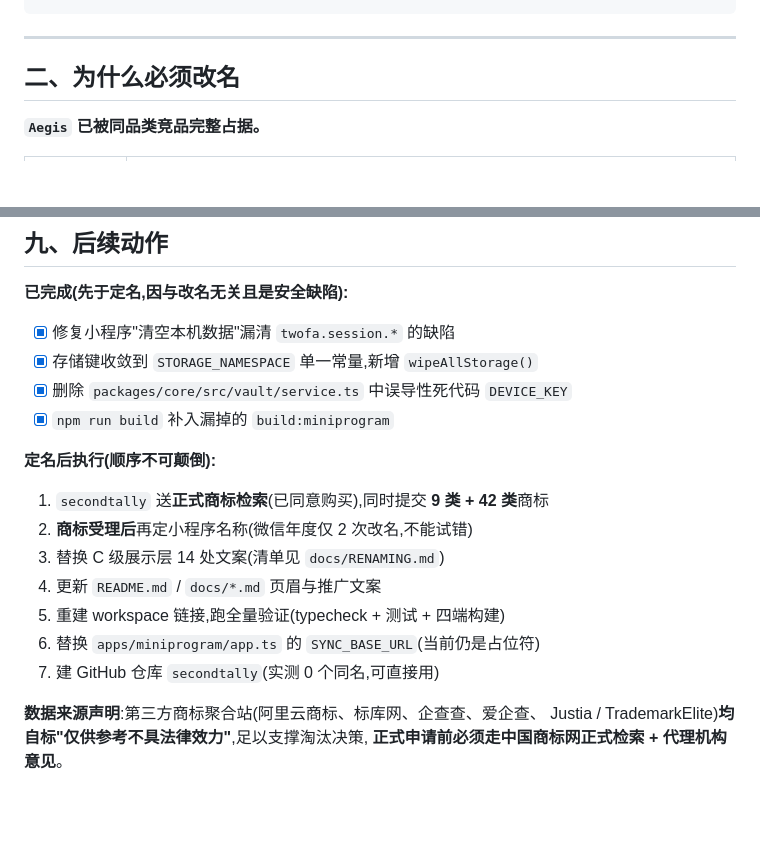
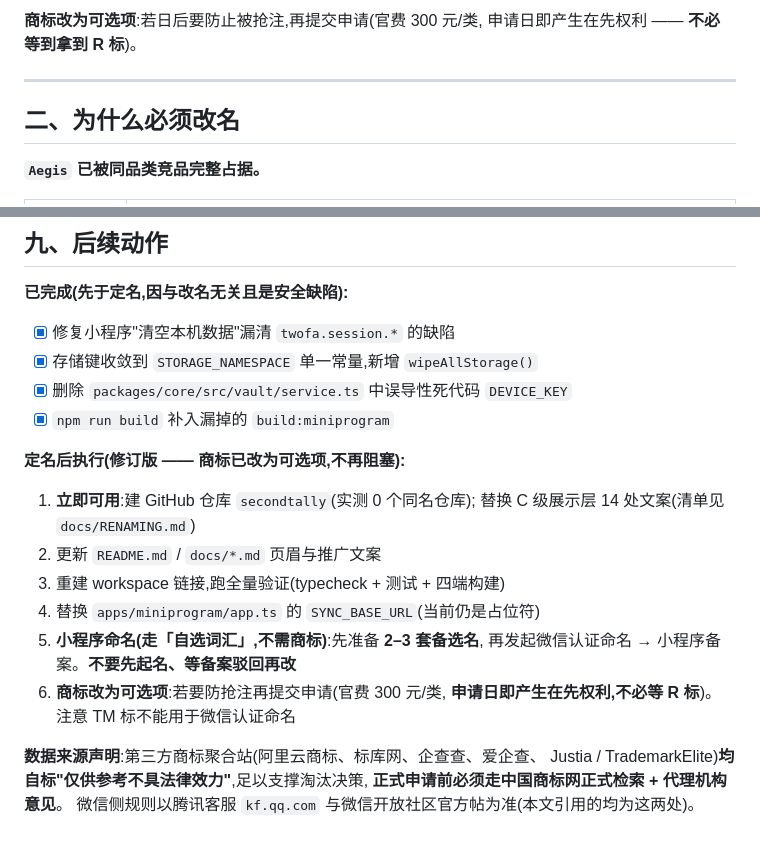
Before and after one commit to ganl/secondtally, a Markdown page: docs/NAMING.md, 2 parts joined by grey strips. Rendered like a GitHub page; blank space fills up the shorter version.

````diff
--- a/docs/NAMING.md
+++ b/docs/NAMING.md
@@ -56,4 +130,7 @@
 ```
+
+**商标改为可选项**:若日后要防止被抢注,再提交申请(官费 300 元/类,
+申请日即产生在先权利 —— **不必等到拿到 R 标**)。
 
 ---
 
@@ -291,16 +368,19 @@ GitHub 上 `yestally/tally` 的 README 写着与我们**完全相同的符木故
 - [x] 删除 `packages/core/src/vault/service.ts` 中误导性死代码 `DEVICE_KEY`
 - [x] `npm run build` 补入漏掉的 `build:miniprogram`
 
-**定名后执行(顺序不可颠倒):**
+**定名后执行(修订版 —— 商标已改为可选项,不再阻塞):**
 
-1. `secondtally` 送**正式商标检索**(已同意购买),同时提交 **9 类 + 42 类**商标
-2. **商标受理后**再定小程序名称(微信年度仅 2 次改名,不能试错)
-3. 替换 C 级展示层 14 处文案(清单见 `docs/RENAMING.md`)
-4. 更新 `README.md` / `docs/*.md` 页眉与推广文案
-5. 重建 workspace 链接,跑全量验证(typecheck + 测试 + 四端构建)
-6. 替换 `apps/miniprogram/app.ts` 的 `SYNC_BASE_URL`(当前仍是占位符)
-7. 建 GitHub 仓库 `secondtally`(实测 0 个同名,可直接用)
+1. **立即可用**:建 GitHub 仓库 `secondtally`(实测 0 个同名仓库);
+   替换 C 级展示层 14 处文案(清单见 `docs/RENAMING.md`)
+2. 更新 `README.md` / `docs/*.md` 页眉与推广文案
+3. 重建 workspace 链接,跑全量验证(typecheck + 测试 + 四端构建)
+4. 替换 `apps/miniprogram/app.ts` 的 `SYNC_BASE_URL`(当前仍是占位符)
+5. **小程序命名(走「自选词汇」,不需商标)**:先准备 **2–3 套备选名**,
+   再发起微信认证命名 → 小程序备案。**不要先起名、等备案驳回再改**
+6. **商标改为可选项**:若要防抢注再提交申请(官费 300 元/类,
+   **申请日即产生在先权利,不必等 R 标**)。注意 TM 标不能用于微信认证命名
 
 **数据来源声明**:第三方商标聚合站(阿里云商标、标库网、企查查、爱企查、
 Justia / TrademarkElite)**均自标"仅供参考不具法律效力"**,足以支撑淘汰决策,
 **正式申请前必须走中国商标网正式检索 + 代理机构意见**。
+微信侧规则以腾讯客服 `kf.qq.com` 与微信开放社区官方帖为准(本文引用的均为这两处)。
````
Also changed, not shown: other parts of docs/NAMING.md (+78 -4 lines).
